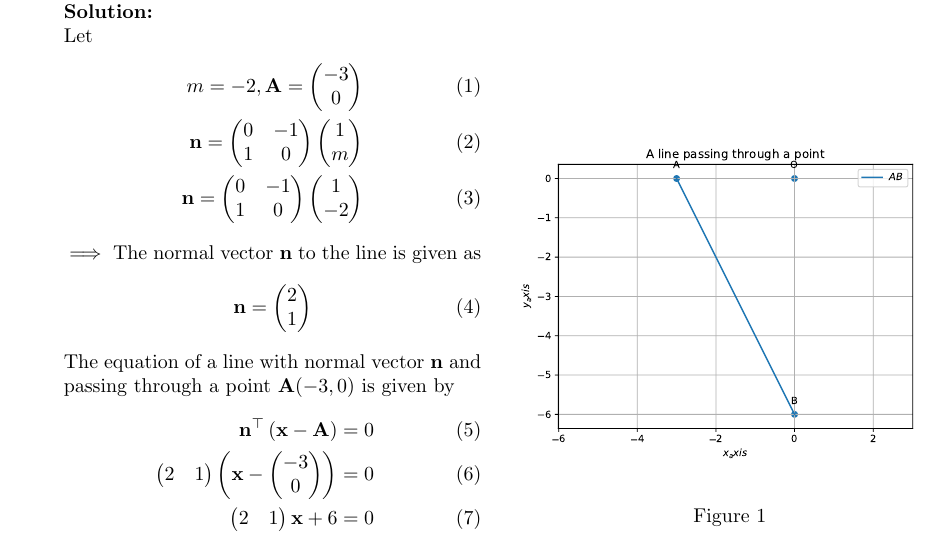
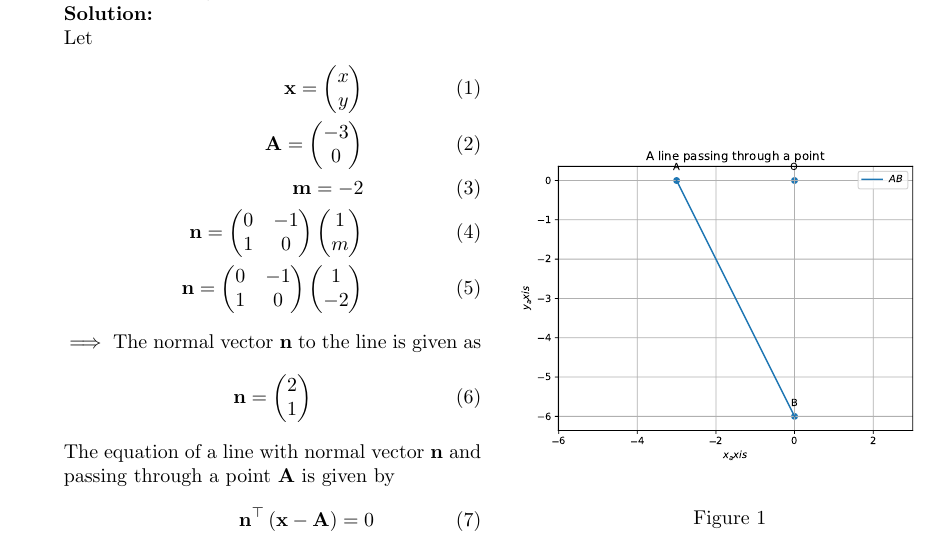
Before and after one commit to srikanth9515/FWC, a LaTeX document (Line/11.10.2.5/line.tex): part of the page, cut so that both start at the same text. The pictures show the PDF file Line/11.10.2.5/line.pdf that the author committed with the source.

Commit message:
Add files via upload

```diff
--- a/Line/11.10.2.5/line.tex
+++ b/Line/11.10.2.5/line.tex
@@ -48,7 +48,9 @@ This is Problem-5 from Exercise 10.2
 \\
 Let
 \begin{align}
-m=-2,\vec{A}=\myvec{-3\\0}\\
+\vec{x}=\myvec{x\\y}\\
+\vec{A}=\myvec{-3\\0}\\
+\vec{m}=-2\\
 \vec{n}=\myvec{0&-1\\1&0}\myvec{1\\m}\\
 \vec{n}=\myvec{0&-1\\1&0}\myvec{1\\-2}
 \end{align}
@@ -56,7 +58,7 @@ $\implies$ The normal vector $\vec{n}$ to the line is given as
 \begin{align}
 \vec{n} &=  \myvec{2 \\1}
 \end{align}
-The equation of a line with normal vector $\vec{n}$ and passing through a point $\vec{A}(-3,0)$ is given by
+The equation of a line with normal vector $\vec{n}$ and passing through a point $\vec{A}$ is given by
 \begin{align}
 	\vec{n}^\top\brak{\vec{x}-\vec{A}} &= 0 \\
 	\myvec { 2 & 1 } \brak{ \vec{x} - \myvec{ -3 \\ 0}} &= 0  \\
```
Also changed, not shown: Line/11.10.2.5/line.pdf.
